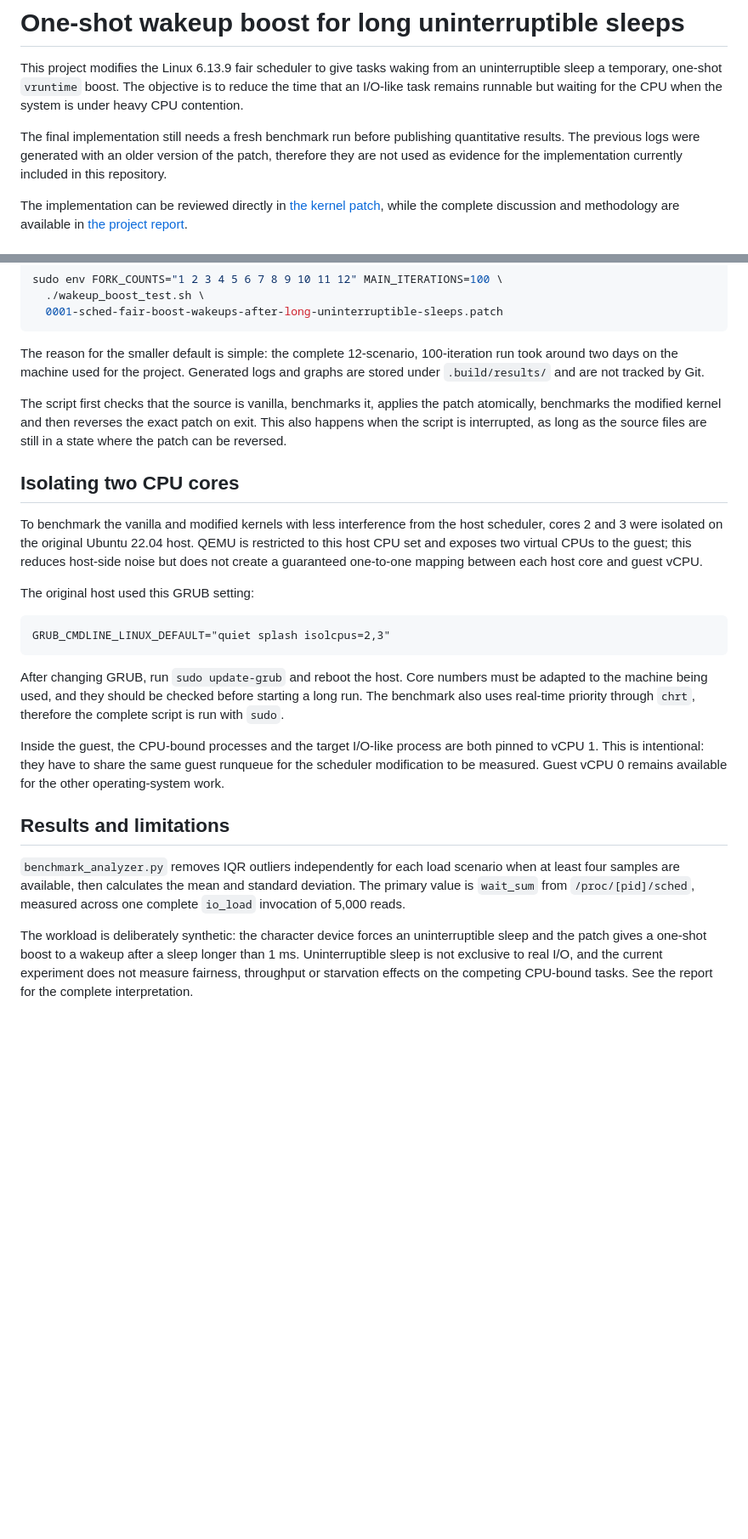
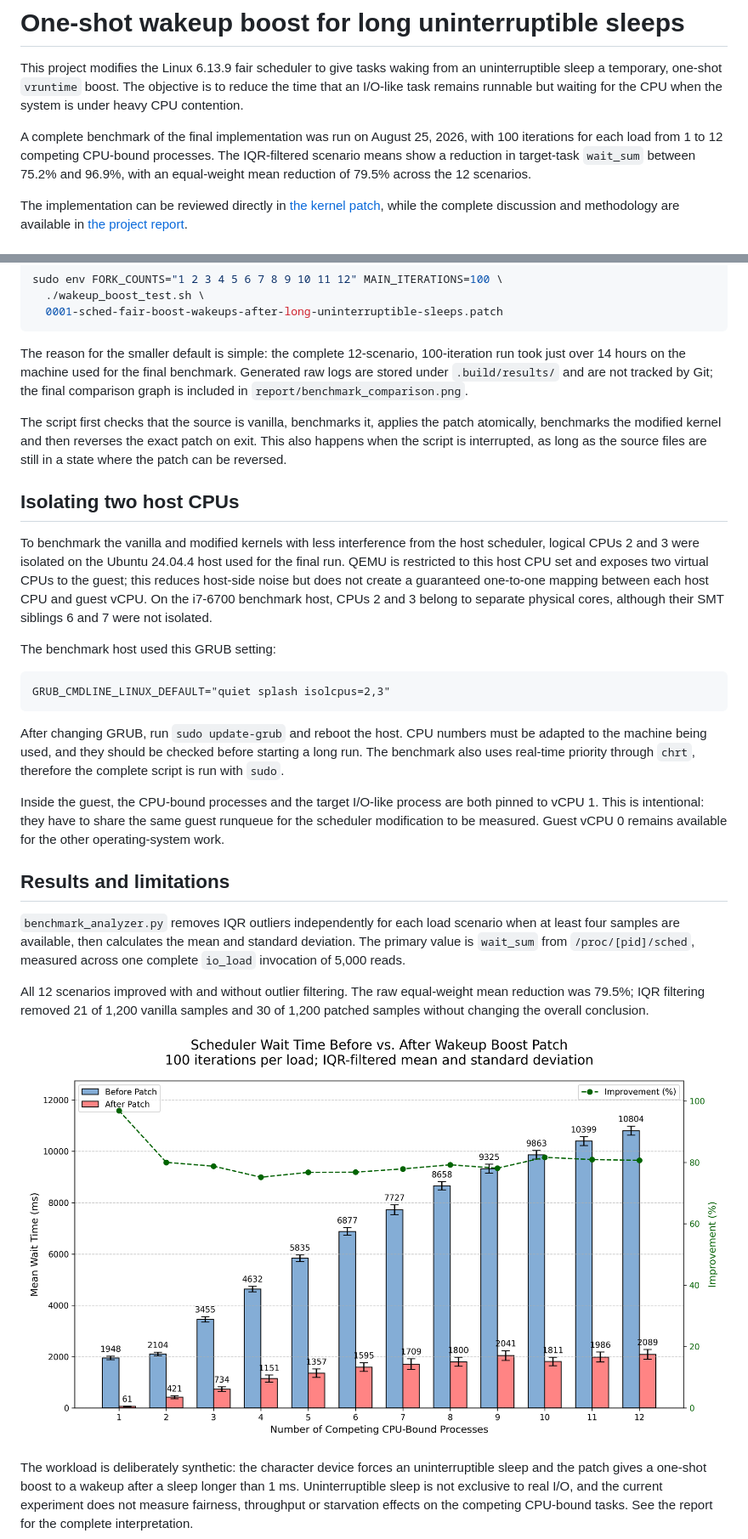
Before and after one commit to francescoterrito/operating-systems-project, a Markdown page: README.md, 2 parts joined by grey strips. Shown at 85% size. GitHub-like rendering; pictures changed too: report/benchmark_comparison.png (added); blank space fills up the shorter version.

Commit message:
Results

````diff
--- a/README.md
+++ b/README.md
@@ -2,7 +2,7 @@
 
 This project modifies the Linux 6.13.9 fair scheduler to give tasks waking from an uninterruptible sleep a temporary, one-shot `vruntime` boost. The objective is to reduce the time that an I/O-like task remains runnable but waiting for the CPU when the system is under heavy CPU contention.
 
-The final implementation still needs a fresh benchmark run before publishing quantitative results. The previous logs were generated with an older version of the patch, therefore they are not used as evidence for the implementation currently included in this repository.
+A complete benchmark of the final implementation was run on August 25, 2026, with 100 iterations for each load from 1 to 12 competing CPU-bound processes. The IQR-filtered scenario means show a reduction in target-task `wait_sum` between 75.2% and 96.9%, with an equal-weight mean reduction of 79.5% across the 12 scenarios.
 
 The implementation can be reviewed directly in [the kernel patch](patches/0001-sched-fair-boost-wakeups-after-long-uninterruptible-sleeps.patch), while the complete discussion and methodology are available in [the project report](report/project_report.pdf).
 
@@ -35,21 +35,21 @@ sudo env FORK_COUNTS="1 2 3 4 5 6 7 8 9 10 11 12" MAIN_ITERATIONS=100 \
   0001-sched-fair-boost-wakeups-after-long-uninterruptible-sleeps.patch
 ```
 
-The reason for the smaller default is simple: the complete 12-scenario, 100-iteration run took around two days on the machine used for the project. Generated logs and graphs are stored under `.build/results/` and are not tracked by Git.
+The reason for the smaller default is simple: the complete 12-scenario, 100-iteration run took just over 14 hours on the machine used for the final benchmark. Generated raw logs are stored under `.build/results/` and are not tracked by Git; the final comparison graph is included in `report/benchmark_comparison.png`.
 
 The script first checks that the source is vanilla, benchmarks it, applies the patch atomically, benchmarks the modified kernel and then reverses the exact patch on exit. This also happens when the script is interrupted, as long as the source files are still in a state where the patch can be reversed.
 
-## Isolating two CPU cores
+## Isolating two host CPUs
 
-To benchmark the vanilla and modified kernels with less interference from the host scheduler, cores 2 and 3 were isolated on the original Ubuntu 22.04 host. QEMU is restricted to this host CPU set and exposes two virtual CPUs to the guest; this reduces host-side noise but does not create a guaranteed one-to-one mapping between each host core and guest vCPU.
+To benchmark the vanilla and modified kernels with less interference from the host scheduler, logical CPUs 2 and 3 were isolated on the Ubuntu 24.04.4 host used for the final run. QEMU is restricted to this host CPU set and exposes two virtual CPUs to the guest; this reduces host-side noise but does not create a guaranteed one-to-one mapping between each host CPU and guest vCPU. On the i7-6700 benchmark host, CPUs 2 and 3 belong to separate physical cores, although their SMT siblings 6 and 7 were not isolated.
 
-The original host used this GRUB setting:
+The benchmark host used this GRUB setting:
 
 ```text
 GRUB_CMDLINE_LINUX_DEFAULT="quiet splash isolcpus=2,3"
 ```
 
-After changing GRUB, run `sudo update-grub` and reboot the host. Core numbers must be adapted to the machine being used, and they should be checked before starting a long run. The benchmark also uses real-time priority through `chrt`, therefore the complete script is run with `sudo`.
+After changing GRUB, run `sudo update-grub` and reboot the host. CPU numbers must be adapted to the machine being used, and they should be checked before starting a long run. The benchmark also uses real-time priority through `chrt`, therefore the complete script is run with `sudo`.
 
 Inside the guest, the CPU-bound processes and the target I/O-like process are both pinned to vCPU 1. This is intentional: they have to share the same guest runqueue for the scheduler modification to be measured. Guest vCPU 0 remains available for the other operating-system work.
 
@@ -57,6 +57,10 @@ Inside the guest, the CPU-bound processes and the target I/O-like process are bo
 
 `benchmark_analyzer.py` removes IQR outliers independently for each load scenario when at least four samples are available, then calculates the mean and standard deviation. The primary value is `wait_sum` from `/proc/[pid]/sched`, measured across one complete `io_load` invocation of 5,000 reads.
 
+All 12 scenarios improved with and without outlier filtering. The raw equal-weight mean reduction was 79.5%; IQR filtering removed 21 of 1,200 vanilla samples and 30 of 1,200 patched samples without changing the overall conclusion.
+
+![Benchmark comparison](report/benchmark_comparison.png)
+
 The workload is deliberately synthetic: the character device forces an uninterruptible sleep and the patch gives a one-shot boost to a wakeup after a sleep longer than 1 ms. Uninterruptible sleep is not exclusive to real I/O, and the current experiment does not measure fairness, throughput or starvation effects on the competing CPU-bound tasks. See the report for the complete interpretation.
 
 ## License
````
Also changed, not shown: 7 other files.
